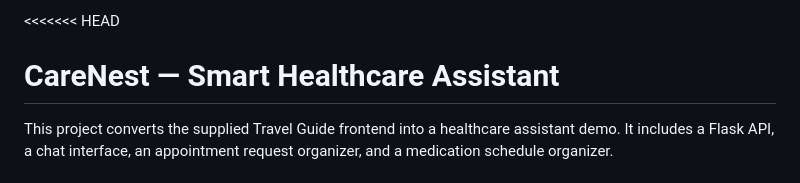
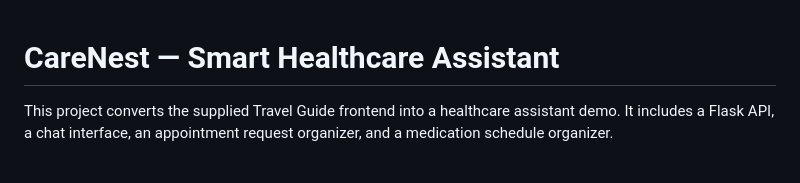
Before and after one commit to kodalikavya2006/SmartHealthcareProject, a Markdown page: README.md, the part around the change. Drawn GitHub-style.

```diff
--- a/README.md
+++ b/README.md
@@ -1,4 +1,3 @@
-<<<<<<< HEAD
 # CareNest — Smart Healthcare Assistant
 
 This project converts the supplied Travel Guide frontend into a healthcare assistant demo. It includes a Flask API, a chat interface, an appointment request organizer, and a medication schedule organizer.
```
